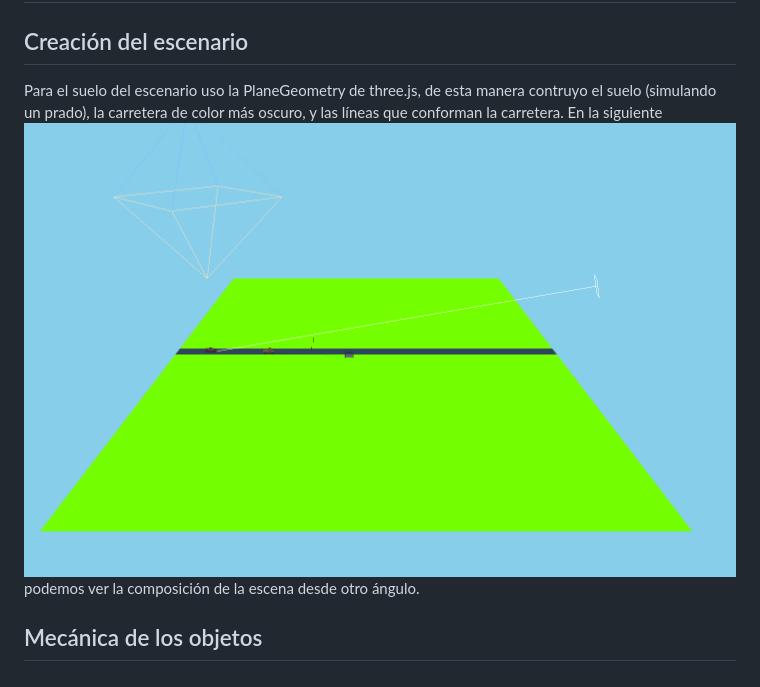
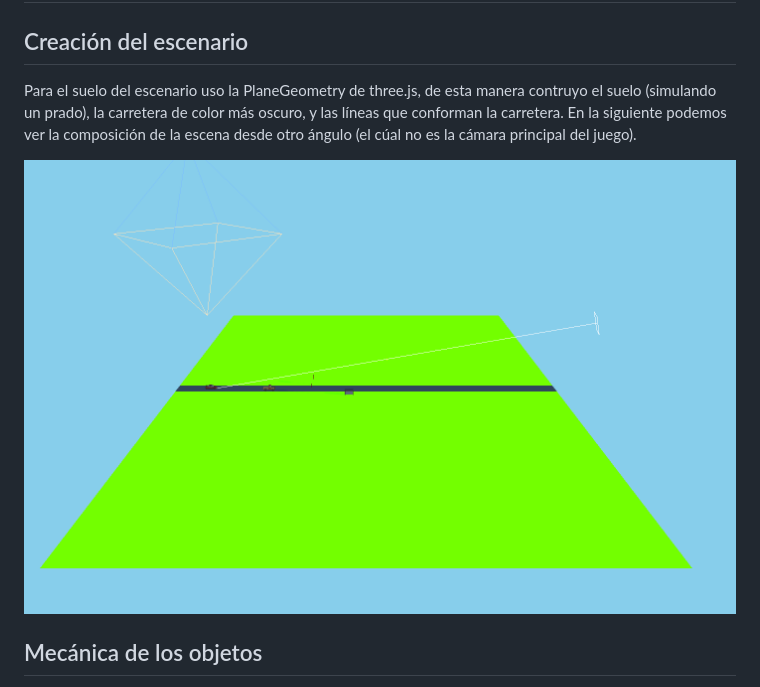
Before and after one commit to jpereiro1/Car-Game-IG, a Markdown page: README.md, the part around the change printed below. GitHub-like rendering.

Commit message:
Arreglos en el readme

```diff
--- a/README.md
+++ b/README.md
@@ -16,7 +17,9 @@ Para jugar tendrá que acceder al siguiente [Link](https://jpereiro1.github.io/C
 # Creación del juego
 
 ## Creación del escenario
-Para el suelo del escenario uso la PlaneGeometry de three.js, de esta manera contruyo el suelo (simulando un prado), la carretera de color más oscuro, y las líneas que conforman la carretera. En la siguiente ![imágen](/public/readmeImage1.png) podemos ver la composición de la escena desde otro ángulo.
+Para el suelo del escenario uso la PlaneGeometry de three.js, de esta manera contruyo el suelo (simulando un prado), la carretera de color más oscuro, y las líneas que conforman la carretera. En la siguiente podemos ver la composición de la escena desde otro ángulo (el cúal no es la cámara principal del juego).
+
+![imágen](/public/readmeImage1.png)
 
 ## Mecánica de los objetos
 Los objetos se mueven por el eje z, se crean al final de la carretera (en frente de nuestro vehículo) y se borran cuando pasan nuestro vehículo y se salen del plano (suelo). La velocidad de los objetos cambia dependiendo del tramo con el límite de velocidad en el que estemos, nuestro vehículo (el cual está estático en el eje z) irá visualizando como se le acercan los objetos, de esta manera, le añadimos una veracidad a la circulación y a la velocidad de la escena.
```
Also changed, not shown: other parts of README.md (+5 -0 lines).
